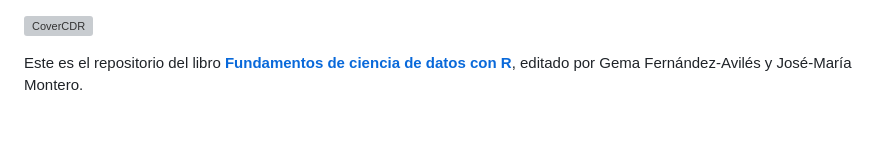
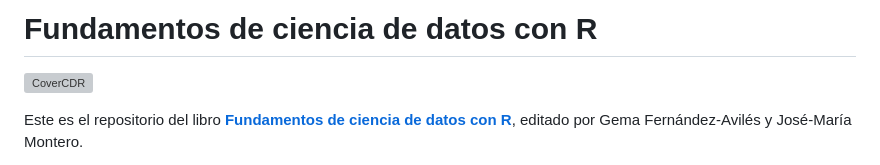
Before and after one commit to cdr-book/cdr-book.github.io, a Markdown page: README.md, the part around the change. Drawn GitHub-style; blank space fills up the shorter version; grey boxes are pictures that could not be loaded.

Commit message:
Update README.md
Add title to readme

```diff
--- a/README.md
+++ b/README.md
@@ -1,3 +1,4 @@
+# Fundamentos de ciencia de datos con R
 
 ![CoverCDR](https://github.com/cdr-book/cdr-book.github.io/assets/80209018/8ae9aa8b-c3c6-44d9-a258-d0b8551cf45b)
 
```
